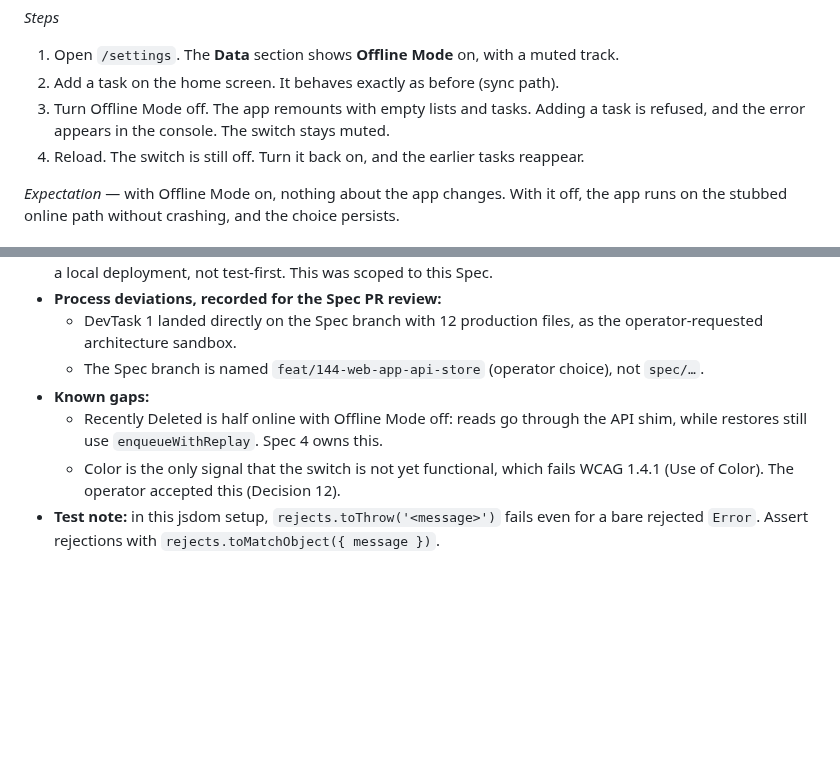
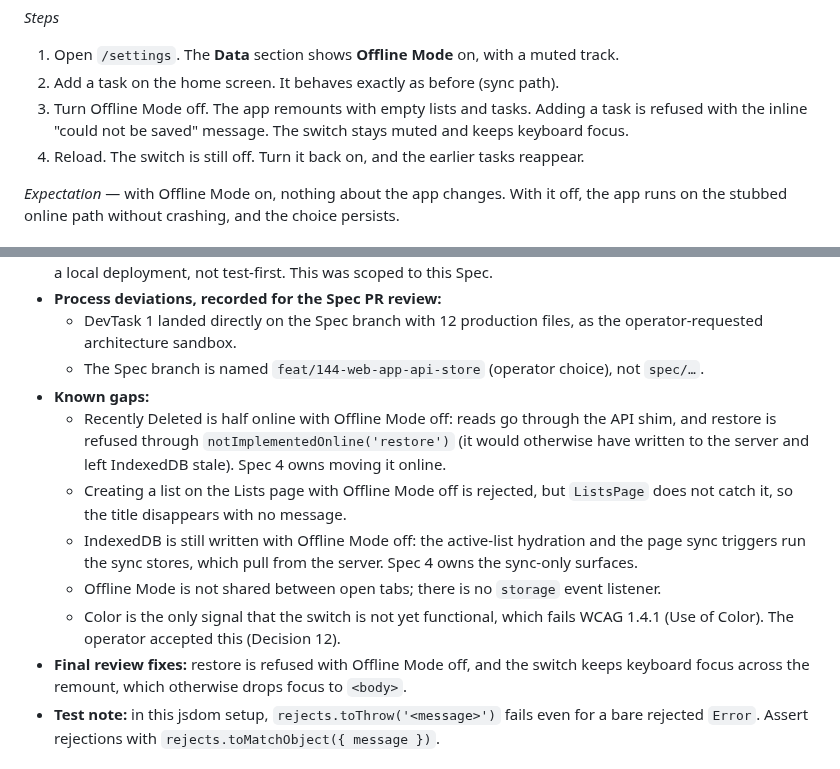
Before and after one commit to jonpham/PSYKL-System, a Markdown page: docs/features/[20261111]GH144_data-mode-seam.md, 2 parts joined by grey strips. GitHub-like rendering; blank space fills up the shorter version.

Commit message:
feat: name the data-mode seam's known gaps after final review
- feature doc: restore refusal, focus retention, list-create, IndexedDB writes and cross-tab gaps recorded; CHANGELOG wording corrected

```diff
--- a/docs/features/[20261111]GH144_data-mode-seam.md
+++ b/docs/features/[20261111]GH144_data-mode-seam.md
@@ -90,7 +90,7 @@ _Steps_
 
 1. Open `/settings`. The **Data** section shows **Offline Mode** on, with a muted track.
 2. Add a task on the home screen. It behaves exactly as before (sync path).
-3. Turn Offline Mode off. The app remounts with empty lists and tasks. Adding a task is refused, and the error appears in the console. The switch stays muted.
+3. Turn Offline Mode off. The app remounts with empty lists and tasks. Adding a task is refused with the inline "could not be saved" message. The switch stays muted and keeps keyboard focus.
 4. Reload. The switch is still off. Turn it back on, and the earlier tasks reappear.
 
 _Expectation_ — with Offline Mode on, nothing about the app changes. With it off, the app runs on the stubbed online path without crashing, and the choice persists.
@@ -130,8 +130,12 @@ All changes are in `components/web_client`; there are no server or schema change
   - DevTask 1 landed directly on the Spec branch with 12 production files, as the operator-requested architecture sandbox.
   - The Spec branch is named `feat/144-web-app-api-store` (operator choice), not `spec/…`.
 - **Known gaps:**
-  - Recently Deleted is half online with Offline Mode off: reads go through the API shim, while restores still use `enqueueWithReplay`. Spec 4 owns this.
+  - Recently Deleted is half online with Offline Mode off: reads go through the API shim, and restore is refused through `notImplementedOnline('restore')` (it would otherwise have written to the server and left IndexedDB stale). Spec 4 owns moving it online.
+  - Creating a list on the Lists page with Offline Mode off is rejected, but `ListsPage` does not catch it, so the title disappears with no message.
+  - IndexedDB is still written with Offline Mode off: the active-list hydration and the page sync triggers run the sync stores, which pull from the server. Spec 4 owns the sync-only surfaces.
+  - Offline Mode is not shared between open tabs; there is no `storage` event listener.
   - Color is the only signal that the switch is not yet functional, which fails WCAG 1.4.1 (Use of Color). The operator accepted this (Decision 12).
+- **Final review fixes:** restore is refused with Offline Mode off, and the switch keeps keyboard focus across the remount, which otherwise drops focus to `<body>`.
 - **Test note:** in this jsdom setup, `rejects.toThrow('<message>')` fails even for a bare rejected `Error`. Assert rejections with `rejects.toMatchObject({ message })`.
 
 ## Architecture Decisions (ADR)
```
Also changed, not shown: CHANGELOG.md (+1 -1 lines).
